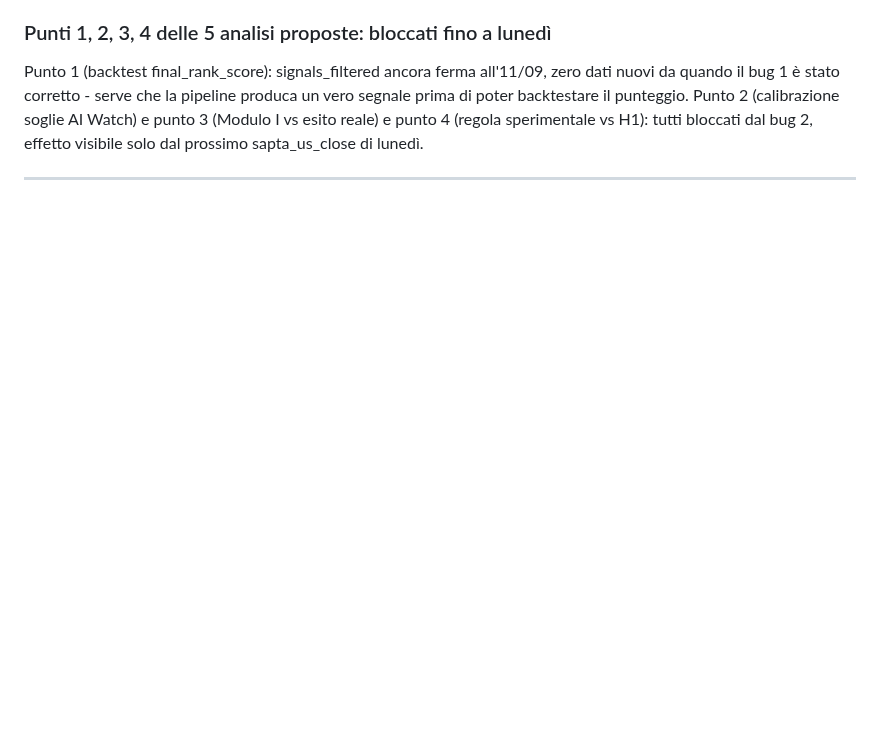
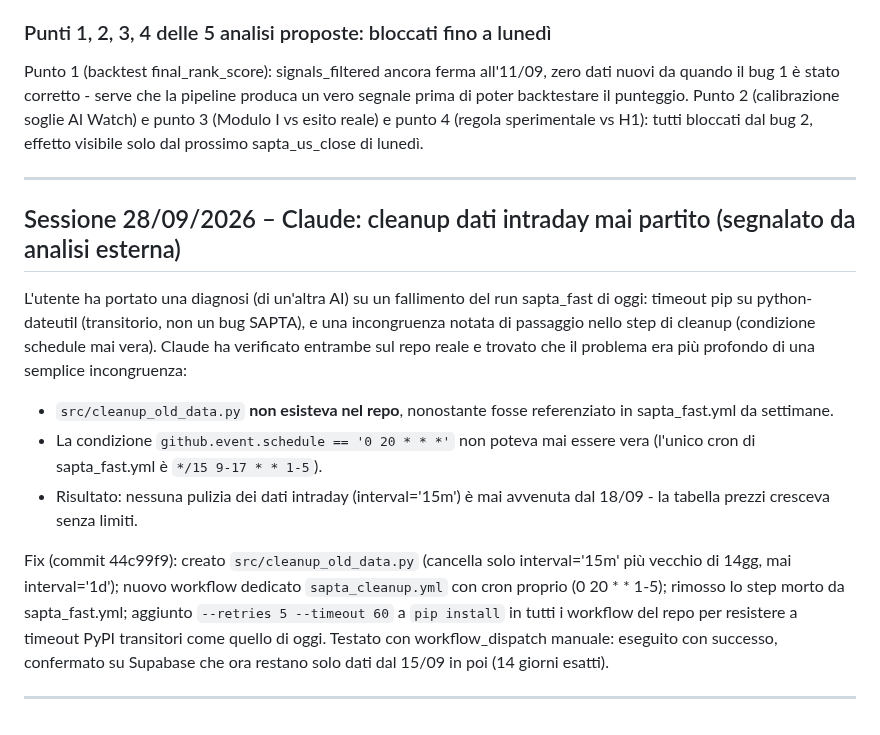
Before and after one commit to AlexPj72/SAPTA, a Markdown page: chatgpt_implementazione.md, the part around the change. GitHub-like rendering; blank space fills up the shorter version.

Commit message:
Aggiornamento continuita: sessione 28/09, cleanup dati intraday

```diff
--- a/chatgpt_implementazione.md
+++ b/chatgpt_implementazione.md
@@ -414,3 +414,15 @@ data_quality_flag: 270/276 eventi 'ok', nessun campione su altri flag. liquidity
 Punto 1 (backtest final_rank_score): signals_filtered ancora ferma all'11/09, zero dati nuovi da quando il bug 1 è stato corretto - serve che la pipeline produca un vero segnale prima di poter backtestare il punteggio. Punto 2 (calibrazione soglie AI Watch) e punto 3 (Modulo I vs esito reale) e punto 4 (regola sperimentale vs H1): tutti bloccati dal bug 2, effetto visibile solo dal prossimo sapta_us_close di lunedì.
 
 ---
+
+## Sessione 28/09/2026 – Claude: cleanup dati intraday mai partito (segnalato da analisi esterna)
+
+L'utente ha portato una diagnosi (di un'altra AI) su un fallimento del run sapta_fast di oggi: timeout pip su python-dateutil (transitorio, non un bug SAPTA), e una incongruenza notata di passaggio nello step di cleanup (condizione schedule mai vera). Claude ha verificato entrambe sul repo reale e trovato che il problema era più profondo di una semplice incongruenza:
+
+- `src/cleanup_old_data.py` **non esisteva nel repo**, nonostante fosse referenziato in sapta_fast.yml da settimane.
+- La condizione `github.event.schedule == '0 20 * * *'` non poteva mai essere vera (l'unico cron di sapta_fast.yml è `*/15 9-17 * * 1-5`).
+- Risultato: nessuna pulizia dei dati intraday (interval='15m') è mai avvenuta dal 18/09 - la tabella prezzi cresceva senza limiti.
+
+Fix (commit 44c99f9): creato `src/cleanup_old_data.py` (cancella solo interval='15m' più vecchio di 14gg, mai interval='1d'); nuovo workflow dedicato `sapta_cleanup.yml` con cron proprio (0 20 * * 1-5); rimosso lo step morto da sapta_fast.yml; aggiunto `--retries 5 --timeout 60` a `pip install` in tutti i workflow del repo per resistere a timeout PyPI transitori come quello di oggi. Testato con workflow_dispatch manuale: eseguito con successo, confermato su Supabase che ora restano solo dati dal 15/09 in poi (14 giorni esatti).
+
+---
```
